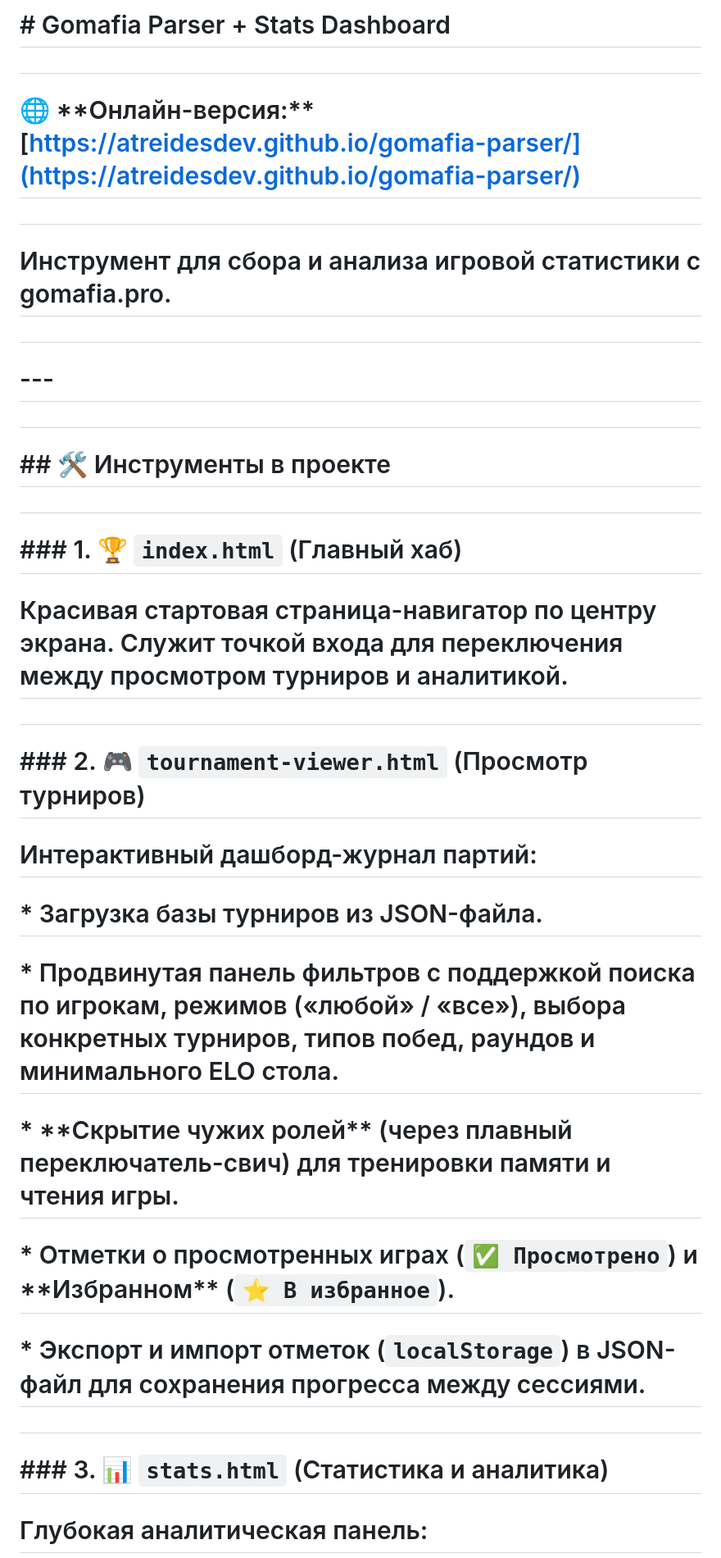
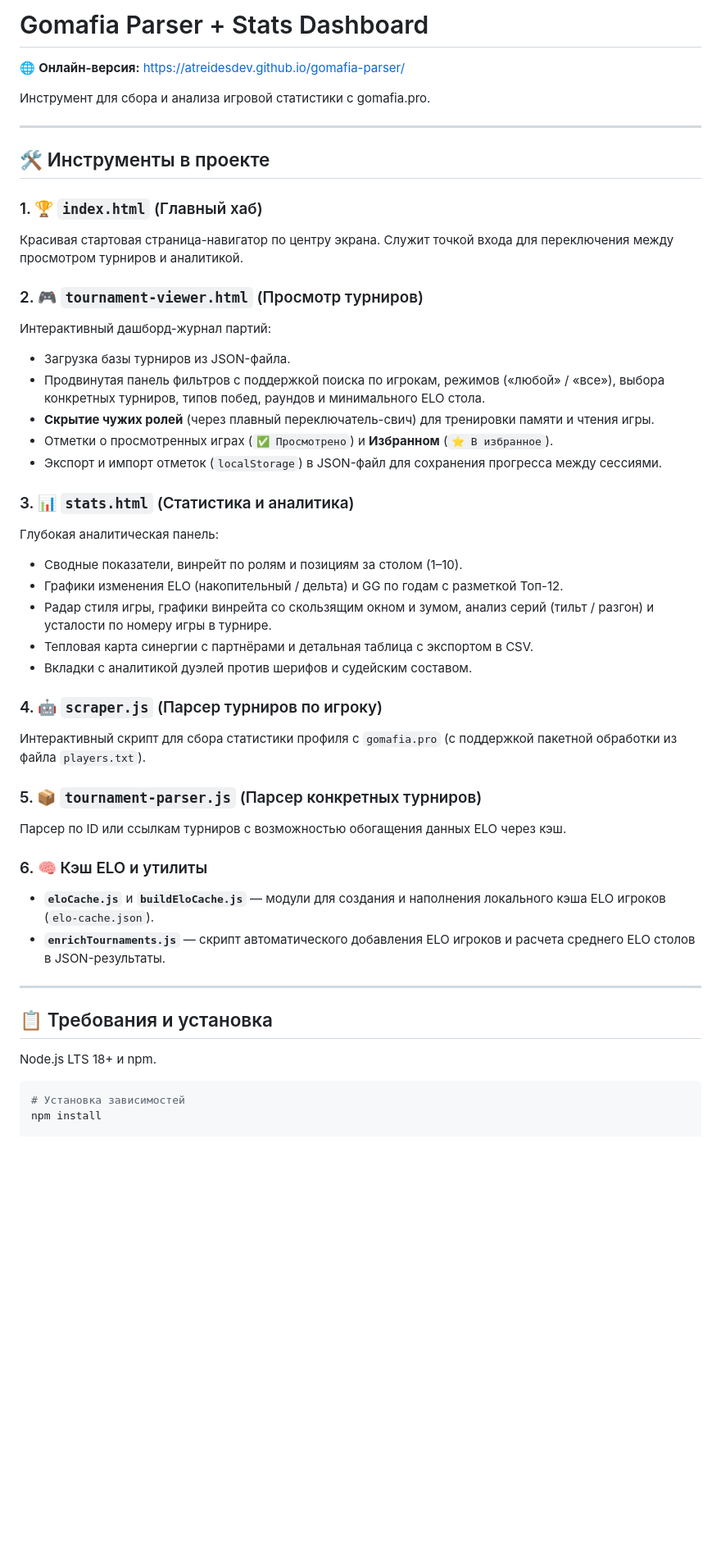
Before and after one commit to atreidesdev/gomafia-parser, a Markdown page: README.md, the part around one of its changes. Shown at 82% size. Drawn GitHub-style; blank space fills up the shorter version.

````diff
--- a/README.md
+++ b/README.md
@@ -1,46 +1,57 @@
-# \# Gomafia Parser + Stats Dashboard
+# Gomafia Parser + Stats Dashboard
 
-#
+🌐 **Онлайн-версия:** [https://atreidesdev.github.io/gomafia-parser/](https://atreidesdev.github.io/gomafia-parser/)
 
-# 🌐 \*\*Онлайн-версия:\*\* \[https://atreidesdev.github.io/gomafia-parser/](https://atreidesdev.github.io/gomafia-parser/)
+Инструмент для сбора и анализа игровой статистики с gomafia.pro.
 
-#
+---
 
-# Инструмент для сбора и анализа игровой статистики с gomafia.pro.
+## 🛠️ Инструменты в проекте
 
-#
+### 1. 🏆 `index.html` (Главный хаб)
 
-# \---
+Красивая стартовая страница-навигатор по центру экрана. Служит точкой входа для переключения между просмотром турниров и аналитикой.
 
-#
+### 2. 🎮 `tournament-viewer.html` (Просмотр турниров)
 
-# \## 🛠️ Инструменты в проекте
+Интерактивный дашборд-журнал партий:
 
-#
+* Загрузка базы турниров из JSON-файла.
+* Продвинутая панель фильтров с поддержкой поиска по игрокам, режимов («любой» / «все»), выбора конкретных турниров, типов побед, раундов и минимального ELO стола.
+* **Скрытие чужих ролей** (через плавный переключатель-свич) для тренировки памяти и чтения игры.
+* Отметки о просмотренных играх (`✅ Просмотрено`) и **Избранном** (`⭐ В избранное`).
+* Экспорт и импорт отметок (`localStorage`) в JSON-файл для сохранения прогресса между сессиями.
 
-# \### 1. 🏆 `index.html` (Главный хаб)
+### 3. 📊 `stats.html` (Статистика и аналитика)
 
-# Красивая стартовая страница-навигатор по центру экрана. Служит точкой входа для переключения между просмотром турниров и аналитикой.
+Глубокая аналитическая панель:
 
-#
+* Сводные показатели, винрейт по ролям и позициям за столом (1–10).
+* Графики изменения ELO (накопительный / дельта) и GG по годам с разметкой Топ-12.
+* Радар стиля игры, графики винрейта со скользящим окном и зумом, анализ серий (тильт / разгон) и усталости по номеру игры в турнире.
+* Тепловая карта синергии с партнёрами и детальная таблица с экспортом в CSV.
+* Вкладки с аналитикой дуэлей против шерифов и судейским составом.
 
-# \### 2. 🎮 `tournament-viewer.html` (Просмотр турниров)
+### 4. 🤖 `scraper.js` (Парсер турниров по игроку)
 
-# Интерактивный дашборд-журнал партий:
+Интерактивный скрипт для сбора статистики профиля с `gomafia.pro` (с поддержкой пакетной обработки из файла `players.txt`).
 
-# \* Загрузка базы турниров из JSON-файла.
+### 5. 📦 `tournament-parser.js` (Парсер конкретных турниров)
 
-# \* Продвинутая панель фильтров с поддержкой поиска по игрокам, режимов («любой» / «все»), выбора конкретных турниров, типов побед, раундов и минимального ELO стола.
+Парсер по ID или ссылкам турниров с возможностью обогащения данных ELO через кэш.
 
-# \* \*\*Скрытие чужих ролей\*\* (через плавный переключатель-свич) для тренировки памяти и чтения игры.
+### 6. 🧠 Кэш ELO и утилиты
 
-# \* Отметки о просмотренных играх (`✅ Просмотрено`) и \*\*Избранном\*\* (`⭐ В избранное`).
+* **`eloCache.js`** и **`buildEloCache.js`** — модули для создания и наполнения локального кэша ELO игроков (`elo-cache.json`).
+* **`enrichTournaments.js`** — скрипт автоматического добавления ELO игроков и расчета среднего ELO столов в JSON-результаты.
 
-# \* Экспорт и импорт отметок (`localStorage`) в JSON-файл для сохранения прогресса между сессиями.
+---
 
-#
+## 📋 Требования и установка
 
-# \### 3. 📊 `stats.html` (Статистика и аналитика)
+Node.js LTS 18+ и npm.
 
-# Глубокая аналитическая панель:
+```bash
+# Установка зависимостей
+npm install
 
````
Also changed, not shown: other parts of README.md (+38 -30 lines).
